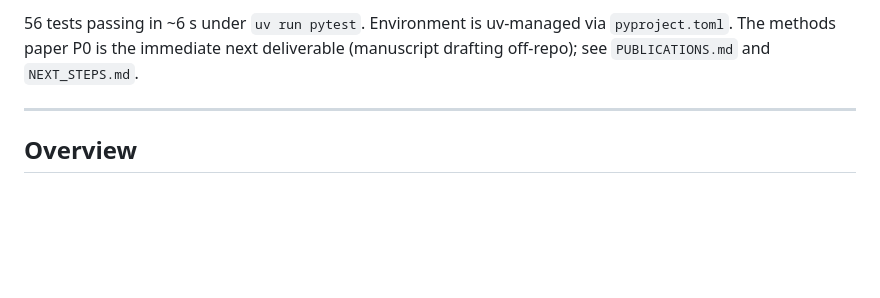
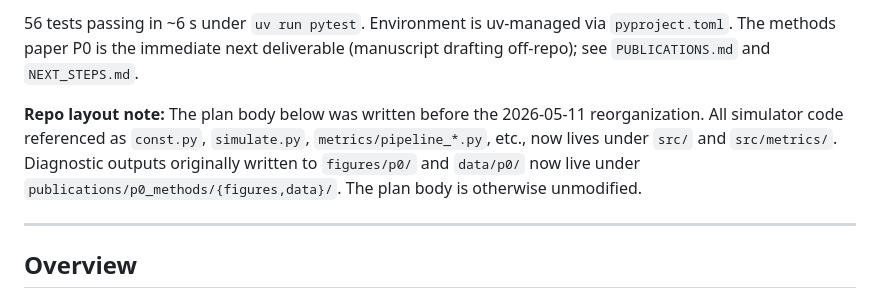
Before and after one commit to jakob400/NeuroRC, a Markdown page: docs/PLAN.md, the part around the change. GitHub-like rendering; blank space fills up the shorter version.

```diff
--- a/docs/PLAN.md
+++ b/docs/PLAN.md
@@ -41,6 +41,14 @@ GRAPH-9 (smoke tests). All ten Phase 0-2 follow-ups F1-F10 are
 uv-managed via `pyproject.toml`. The methods paper P0 is the immediate
 next deliverable (manuscript drafting off-repo); see `PUBLICATIONS.md`
 and `NEXT_STEPS.md`.
+
+**Repo layout note:** The plan body below was written before the
+2026-05-11 reorganization. All simulator code referenced as
+`const.py`, `simulate.py`, `metrics/pipeline_*.py`, etc., now lives
+under `src/` and `src/metrics/`. Diagnostic outputs originally written
+to `figures/p0/` and `data/p0/` now live under
+`publications/p0_methods/{figures,data}/`. The plan body is otherwise
+unmodified.
 
 ---
 
```
Also changed, not shown: docs/NEXT_STEPS.md (+44 -19 lines), docs/PUBLICATIONS.md (+4 -4 lines).
